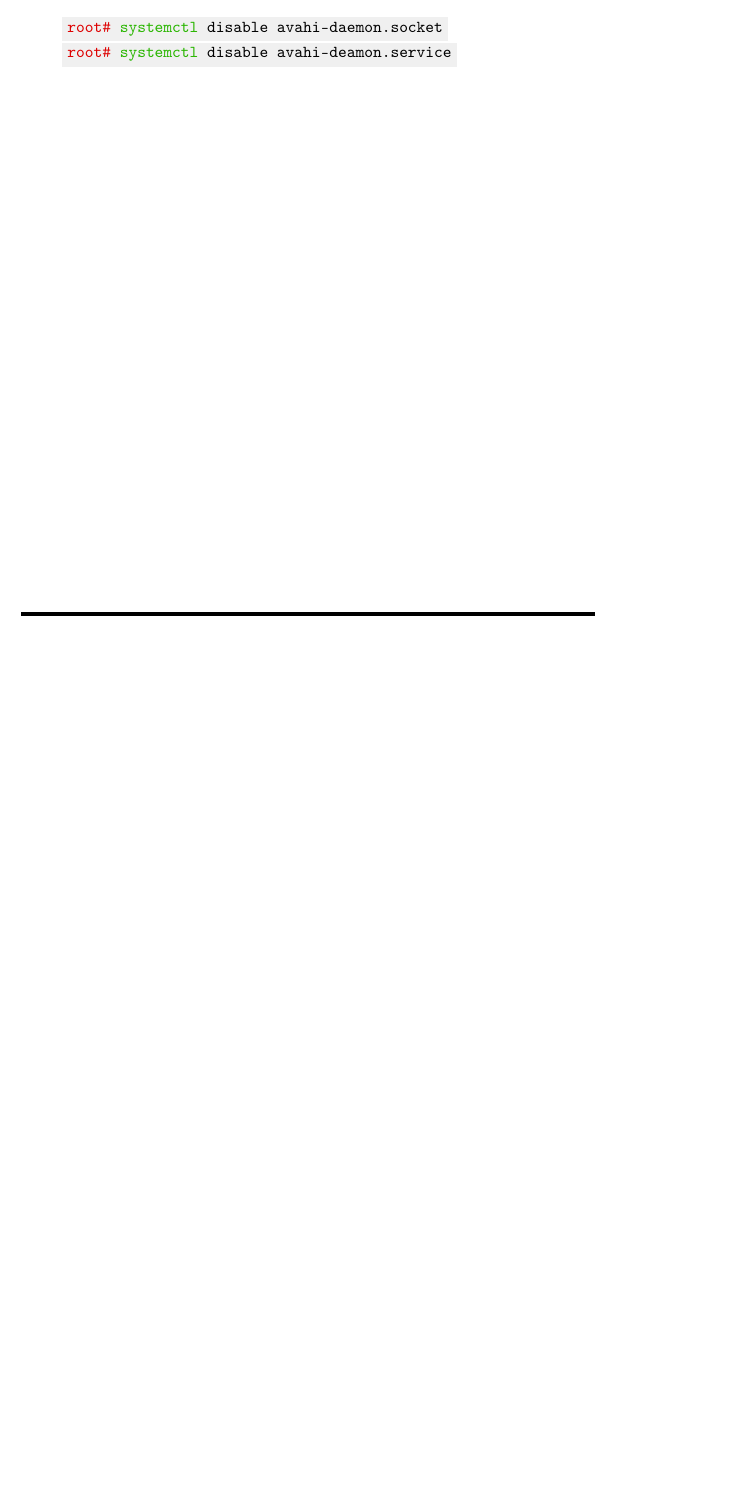
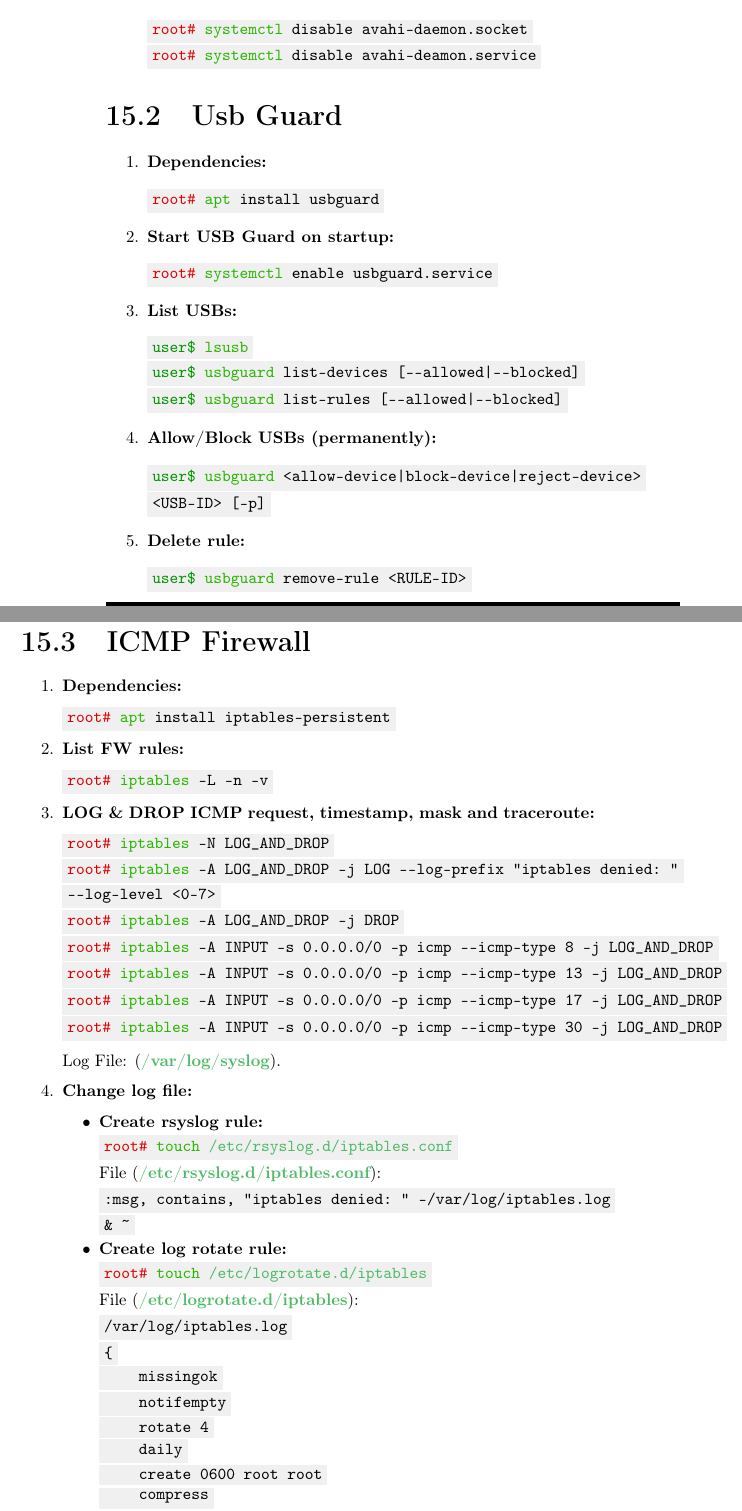
Before and after one commit to AISK11/debian, a LaTeX book (Notes/Debian_v2.tex): part of page 33 of 41 before the commit and two parts of pages 34 and 35 of 44 after it, the two joined at a grey line, cut so that both start at the same text, the shorter picture padded with empty space. Compiled offline with pdfLaTeX.

Commit message:
Update Debian_v2.tex

```diff
--- a/Notes/Debian_v2.tex
+++ b/Notes/Debian_v2.tex
@@ -1259,3 +1259,77 @@ __NV_PRIME_RENDER_OFFLOAD=1 __GLX_VENDOR_LIBRARY_NAME=nvidia %command%
 \end{Verbatim}
 \end{enumerate}
 %%%%%%%%%%%%%%%%%%%%%%%%%%%%%%%%%%%%%%%%%%%%%%%%%%%%%%%%%%%%%%%%%%%%%%%%%%%%
+\section{Usb Guard}
+\begin{enumerate}
+    \item \textbf{Dependencies:}
+\begin{Verbatim}[commandchars=\\\{\}]
+\textcolor{root}{root#} \textcolor{command}{apt} install usbguard
+\end{Verbatim}
+    \item \textbf{Start USB Guard on startup:}
+\begin{Verbatim}[commandchars=\\\{\}]
+\textcolor{root}{root#} \textcolor{command}{systemctl} enable usbguard.service
+\end{Verbatim}
+    \item \textbf{List USBs:}
+\begin{Verbatim}[commandchars=\\\{\}]
+\textcolor{user}{user\$} \textcolor{command}{lsusb}
+\textcolor{user}{user\$} \textcolor{command}{usbguard} list-devices [--allowed|--blocked]
+\textcolor{user}{user\$} \textcolor{command}{usbguard} list-rules [--allowed|--blocked]
+\end{Verbatim}
+    \item \textbf{Allow/Block USBs (permanently):}
+\begin{Verbatim}[commandchars=\\\{\}]
+\textcolor{user}{user\$} \textcolor{command}{usbguard} <allow-device|block-device|reject-device>
+<USB-ID> [-p]
+\end{Verbatim}
+    \item \textbf{Delete rule:}
+\begin{Verbatim}[commandchars=\\\{\}]
+\textcolor{user}{user\$} \textcolor{command}{usbguard} remove-rule <RULE-ID>
+\end{Verbatim}
+\end{enumerate}
+%%%%%%%%%%%%%%%%%%%%%%%%%%%%%%%%%%%%%%%%%%%%%%%%%%%%%%%%%%%%%%%%%%%%%%%%%%%%
+\section{ICMP Firewall}
+\begin{enumerate}
+    \item \textbf{Dependencies:}
+\begin{Verbatim}[commandchars=\\\{\}]
+\textcolor{root}{root#} \textcolor{command}{apt} install iptables-persistent
+\end{Verbatim}
+    \item \textbf{List FW rules:}
+\begin{Verbatim}[commandchars=\\\{\}]
+\textcolor{root}{root#} \textcolor{command}{iptables} -L -n -v
+\end{Verbatim}
+    \item \textbf{LOG \& DROP ICMP request, timestamp, mask and traceroute:}
+\begin{Verbatim}[commandchars=\\\{\}]
+\textcolor{root}{root#} \textcolor{command}{iptables} -N LOG_AND_DROP
+\textcolor{root}{root#} \textcolor{command}{iptables} -A LOG_AND_DROP -j LOG --log-prefix "iptables denied: "
+--log-level <0-7>
+\textcolor{root}{root#} \textcolor{command}{iptables} -A LOG_AND_DROP -j DROP
+\textcolor{root}{root#} \textcolor{command}{iptables} -A INPUT -s 0.0.0.0/0 -p icmp --icmp-type 8 -j LOG_AND_DROP
+\textcolor{root}{root#} \textcolor{command}{iptables} -A INPUT -s 0.0.0.0/0 -p icmp --icmp-type 13 -j LOG_AND_DROP
+\textcolor{root}{root#} \textcolor{command}{iptables} -A INPUT -s 0.0.0.0/0 -p icmp --icmp-type 17 -j LOG_AND_DROP
+\textcolor{root}{root#} \textcolor{command}{iptables} -A INPUT -s 0.0.0.0/0 -p icmp --icmp-type 30 -j LOG_AND_DROP
+\end{Verbatim}
+Log File: (\textbf{\textcolor{file}{/var/log/syslog}}).
+    \item \textbf{Change log file:}
+\begin{itemize}
+    \item \textbf{Create rsyslog rule:}
+\begin{Verbatim}[commandchars=\\\{\}]
+\textcolor{root}{root#} \textcolor{command}{touch} \textcolor{file}{/etc/rsyslog.d/iptables.conf}
+\end{Verbatim}
+File (\textbf{\textcolor{file}{/etc/rsyslog.d/iptables.conf}}):
+\begin{Verbatim}[commandchars=\\\{\}]
+:msg, contains, "iptables denied: " -/var/log/iptables.log
+& ~
+\end{Verbatim}
+    \item \textbf{Create log rotate rule:}
+\begin{Verbatim}[commandchars=\\\{\}]
+\textcolor{root}{root#} \textcolor{command}{touch} \textcolor{file}{/etc/logrotate.d/iptables}
+\end{Verbatim}
+File (\textbf{\textcolor{file}{/etc/logrotate.d/iptables}}):
+\begin{Verbatim}[commandchars=\\\{\}]
+/var/log/iptables.log
+\{
+    missingok
+    notifempty
+    rotate 4
+    daily
+    create 0600 root root
+    compress
```
Also changed, not shown: Notes/Debian_v2.tex (28 more changed lines).
